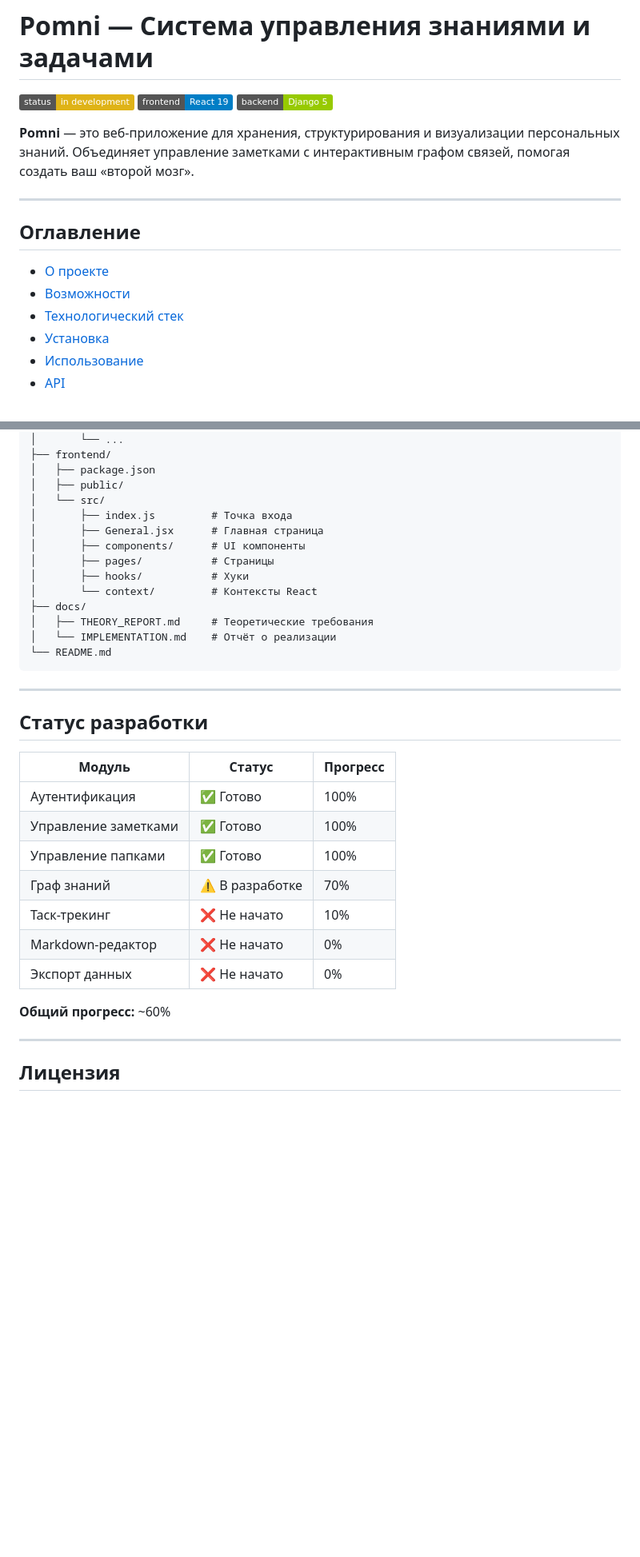
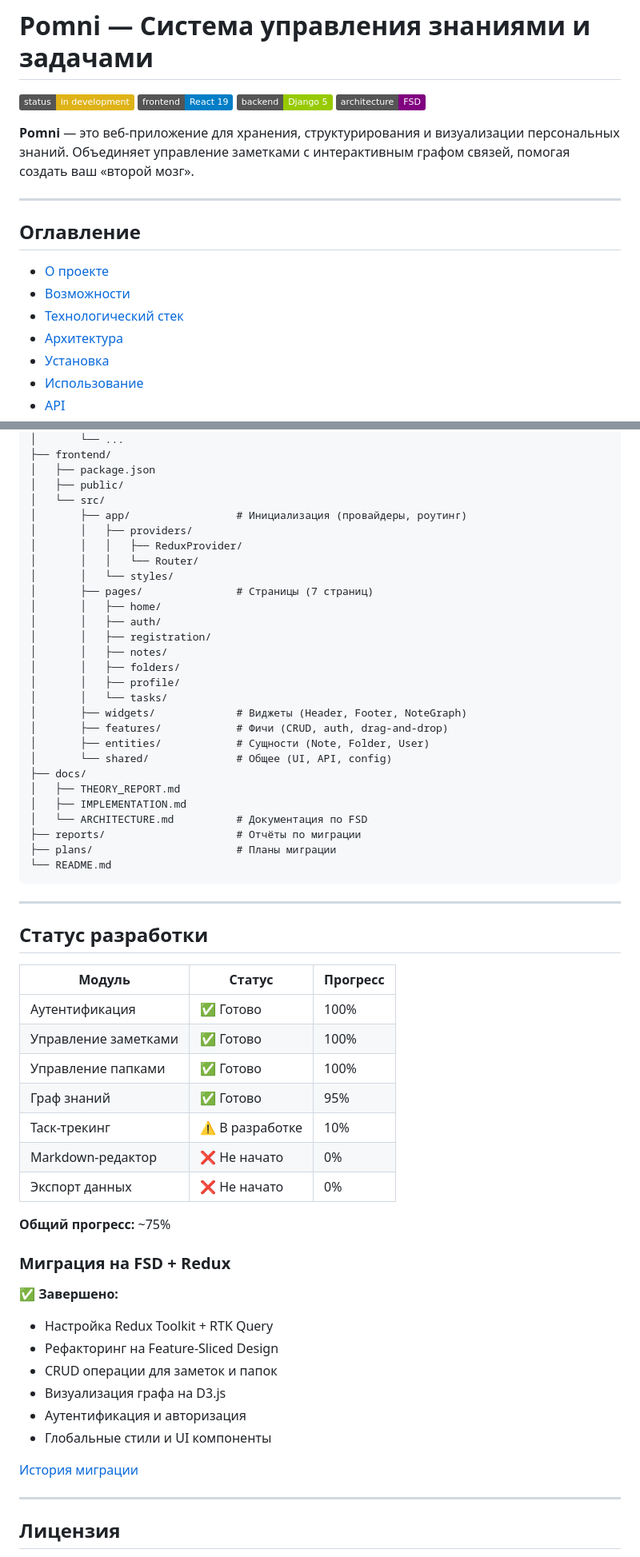
Before and after one commit to patitema/Pomn1, a Markdown page: README.md, 2 parts joined by grey strips. Shown at 80% size. GitHub-like rendering; badges without logos; blank space fills up the shorter version.

Commit message:
docs: Обновление README с FSD архитектурой

````diff
--- a/README.md
+++ b/README.md
@@ -3,6 +3,7 @@
 [![Status](https://img.shields.io/badge/status-in%20development-yellow)]()
 [![Frontend](https://img.shields.io/badge/frontend-React%2019-blue)]()
 [![Backend](https://img.shields.io/badge/backend-Django%205-green)]()
+[![Architecture](https://img.shields.io/badge/architecture-FSD-purple)]()
 
 **Pomni** — это веб-приложение для хранения, структурирования и визуализации персональных знаний. Объединяет управление заметками с интерактивным графом связей, помогая создать ваш «второй мозг».
 
@@ -13,6 +14,7 @@
 - [О проекте](#-о-проекте)
 - [Возможности](#-возможности)
 - [Технологический стек](#-технологический-стек)
+- [Архитектура](#-архитектура)
 - [Установка](#-установка)
 - [Использование](#-использование)
 - [API](#-api)
@@ -314,15 +354,29 @@ Pomn1/
 │   ├── package.json
 │   ├── public/
 │   └── src/
-│       ├── index.js         # Точка входа
-│       ├── General.jsx      # Главная страница
-│       ├── components/      # UI компоненты
-│       ├── pages/           # Страницы
-│       ├── hooks/           # Хуки
-│       └── context/         # Контексты React
+│       ├── app/                 # Инициализация (провайдеры, роутинг)
+│       │   ├── providers/
+│       │   │   ├── ReduxProvider/
+│       │   │   └── Router/
+│       │   └── styles/
+│       ├── pages/               # Страницы (7 страниц)
+│       │   ├── home/
+│       │   ├── auth/
+│       │   ├── registration/
+│       │   ├── notes/
+│       │   ├── folders/
+│       │   ├── profile/
+│       │   └── tasks/
+│       ├── widgets/             # Виджеты (Header, Footer, NoteGraph)
+│       ├── features/            # Фичи (CRUD, auth, drag-and-drop)
+│       ├── entities/            # Сущности (Note, Folder, User)
+│       └── shared/              # Общее (UI, API, config)
 ├── docs/
-│   ├── THEORY_REPORT.md     # Теоретические требования
-│   └── IMPLEMENTATION.md    # Отчёт о реализации
+│   ├── THEORY_REPORT.md
+│   ├── IMPLEMENTATION.md
+│   └── ARCHITECTURE.md          # Документация по FSD
+├── reports/                     # Отчёты по миграции
+├── plans/                       # Планы миграции
 └── README.md
 ```
 
@@ -335,12 +389,24 @@ Pomn1/
 | Аутентификация | ✅ Готово | 100% |
 | Управление заметками | ✅ Готово | 100% |
 | Управление папками | ✅ Готово | 100% |
-| Граф знаний | ⚠️ В разработке | 70% |
-| Таск-трекинг | ❌ Не начато | 10% |
+| Граф знаний | ✅ Готово | 95% |
+| Таск-трекинг | ⚠️ В разработке | 10% |
 | Markdown-редактор | ❌ Не начато | 0% |
 | Экспорт данных | ❌ Не начато | 0% |
 
-**Общий прогресс:** ~60%
+**Общий прогресс:** ~75%
+
+### Миграция на FSD + Redux
+
+✅ **Завершено:**
+- Настройка Redux Toolkit + RTK Query
+- Рефакторинг на Feature-Sliced Design
+- CRUD операции для заметок и папок
+- Визуализация графа на D3.js
+- Аутентификация и авторизация
+- Глобальные стили и UI компоненты
+
+[История миграции](reports/)
 
 ---
 
````
Also changed, not shown: other parts of README.md (+39 -1 lines).
